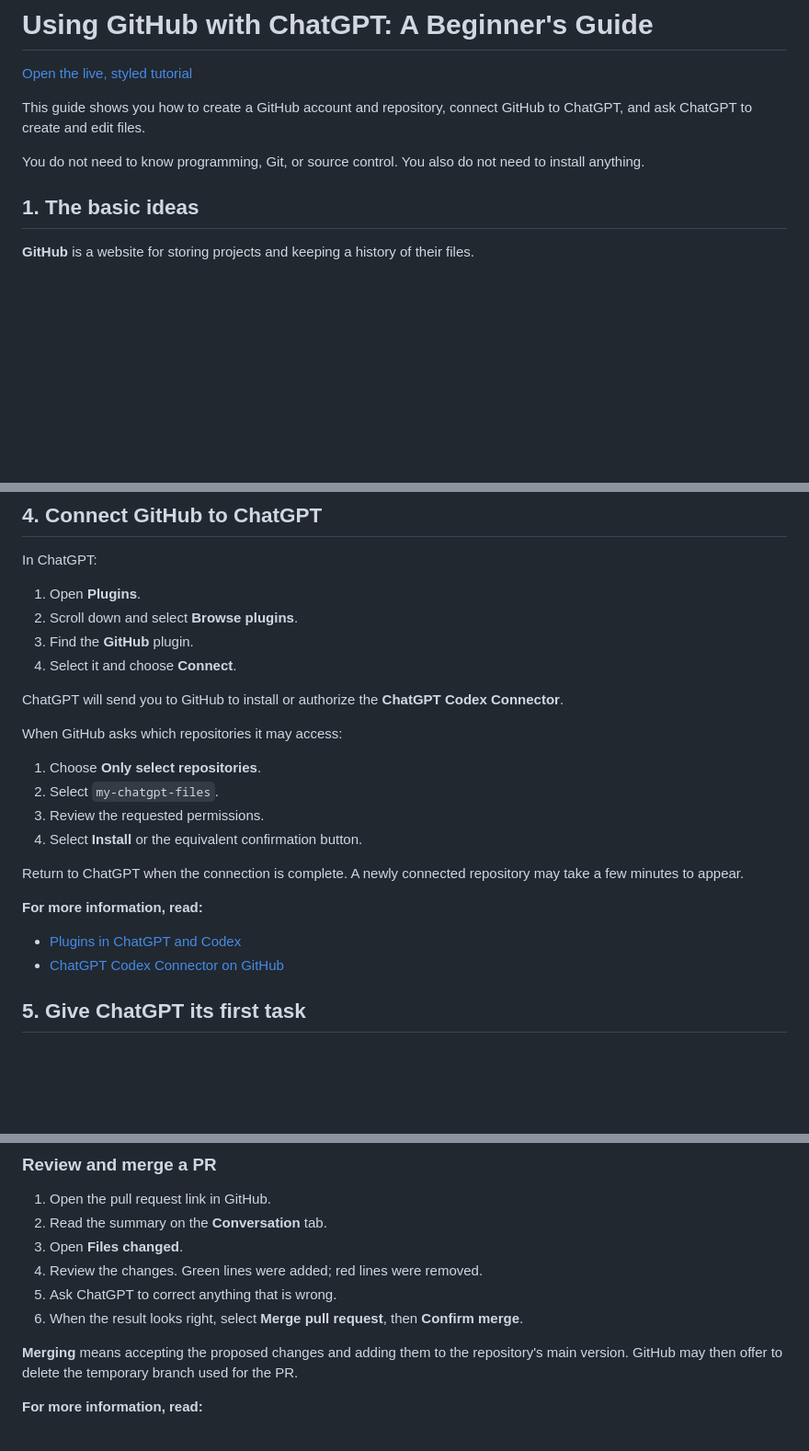
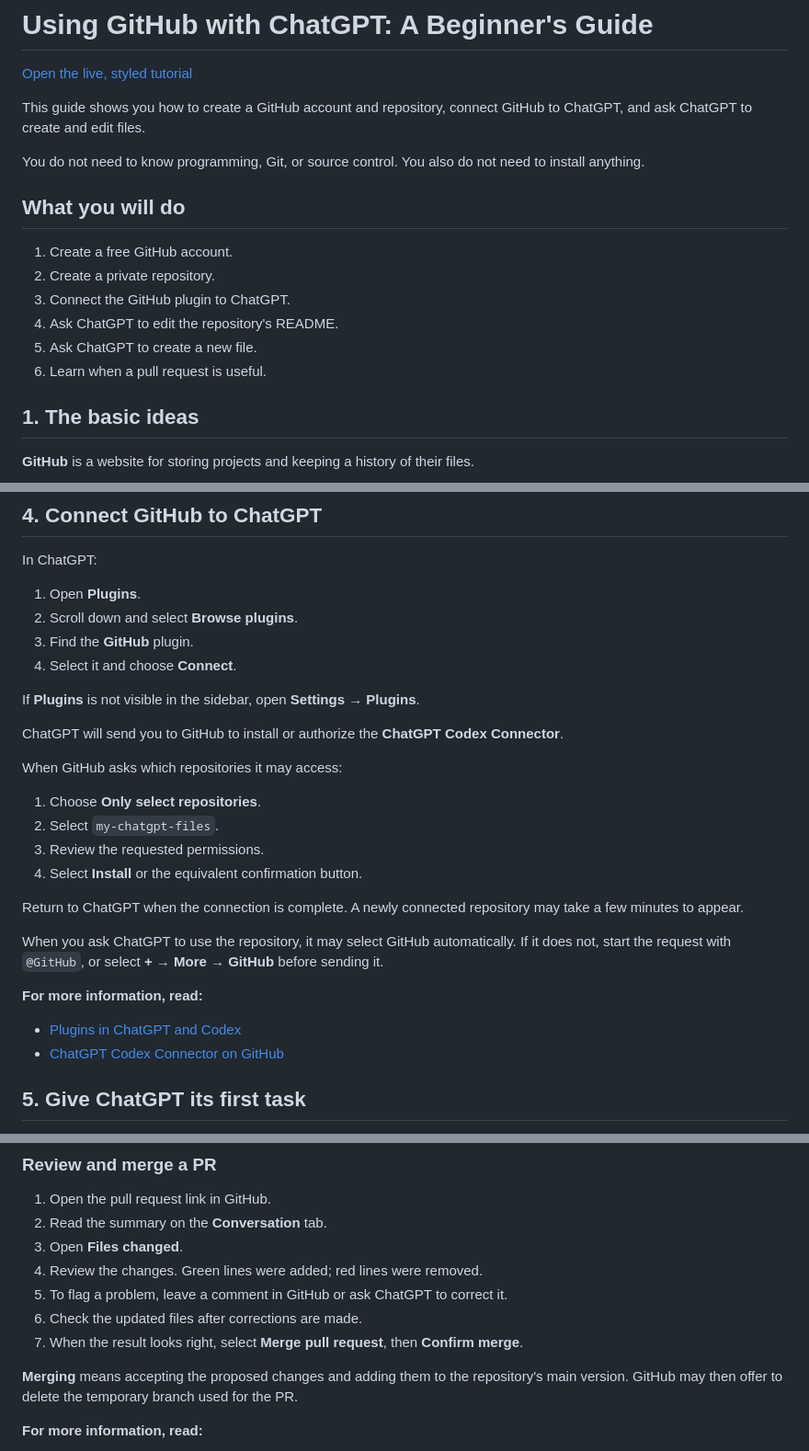
Before and after one commit to bortlip/SharedInfo, a Markdown page: tutorials/github-chatgpt-setup/tutorial.md, 3 parts joined by grey strips. Shown at 92% size. GitHub-like rendering; blank space fills up the shorter version.

Commit message:
Align Markdown tutorial with reviewed content

```diff
--- a/tutorials/github-chatgpt-setup/tutorial.md
+++ b/tutorials/github-chatgpt-setup/tutorial.md
@@ -5,6 +5,15 @@
 This guide shows you how to create a GitHub account and repository, connect GitHub to ChatGPT, and ask ChatGPT to create and edit files.
 
 You do not need to know programming, Git, or source control. You also do not need to install anything.
+
+## What you will do
+
+1. Create a free GitHub account.
+2. Create a private repository.
+3. Connect the GitHub plugin to ChatGPT.
+4. Ask ChatGPT to edit the repository's README.
+5. Ask ChatGPT to create a new file.
+6. Learn when a pull request is useful.
 
 ## 1. The basic ideas
 
@@ -63,6 +72,8 @@ In ChatGPT:
 3. Find the **GitHub** plugin.
 4. Select it and choose **Connect**.
 
+If **Plugins** is not visible in the sidebar, open **Settings → Plugins**.
+
 ChatGPT will send you to GitHub to install or authorize the **ChatGPT Codex Connector**.
 
 When GitHub asks which repositories it may access:
@@ -74,5 +85,7 @@ When GitHub asks which repositories it may access:
 
 Return to ChatGPT when the connection is complete. A newly connected repository may take a few minutes to appear.
 
+When you ask ChatGPT to use the repository, it may select GitHub automatically. If it does not, start the request with `@GitHub`, or select **+ → More → GitHub** before sending it.
+
 **For more information, read:**
 
@@ -189,8 +202,9 @@ Make the changes on a new branch and open a pull request for me to review.
 2. Read the summary on the **Conversation** tab.
 3. Open **Files changed**.
 4. Review the changes. Green lines were added; red lines were removed.
-5. Ask ChatGPT to correct anything that is wrong.
-6. When the result looks right, select **Merge pull request**, then **Confirm merge**.
+5. To flag a problem, leave a comment in GitHub or ask ChatGPT to correct it.
+6. Check the updated files after corrections are made.
+7. When the result looks right, select **Merge pull request**, then **Confirm merge**.
 
 **Merging** means accepting the proposed changes and adding them to the repository's main version. GitHub may then offer to delete the temporary branch used for the PR.
 
```
Also changed, not shown: other parts of tutorials/github-chatgpt-setup/tutorial.md (+2 -2 lines).
